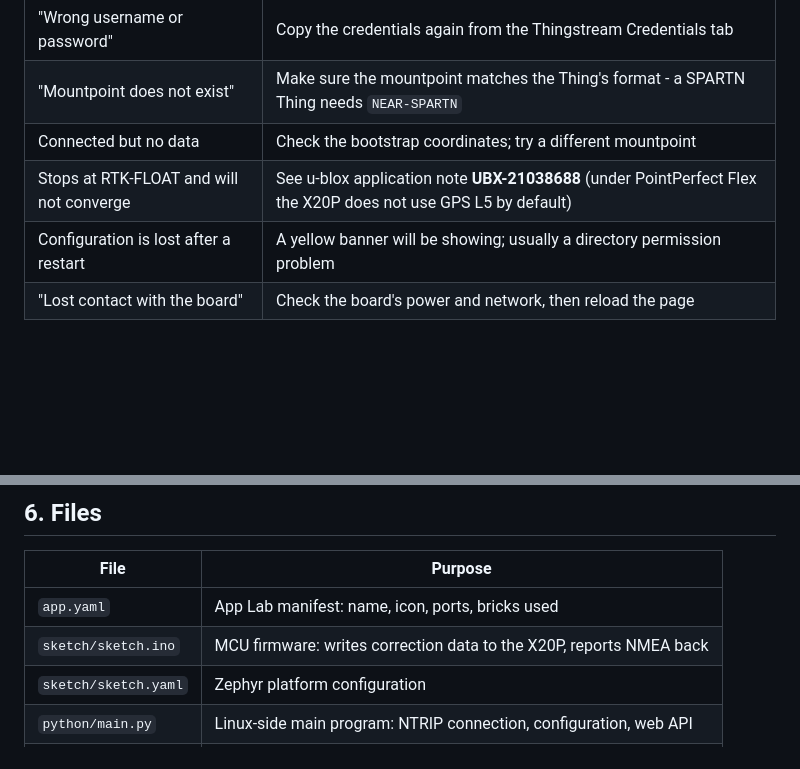
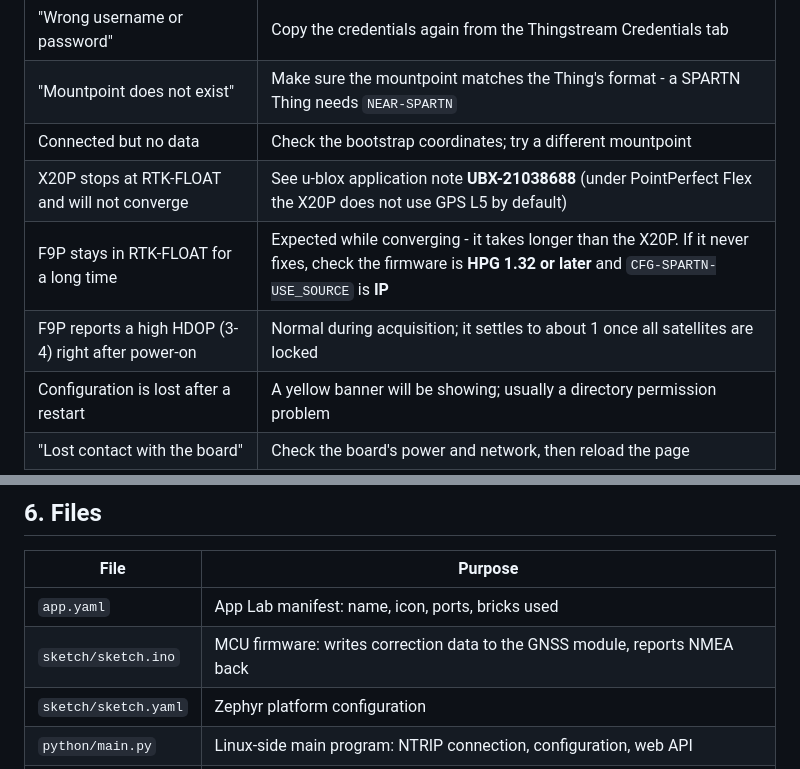
Before and after one commit to sw-mjk/mjk-ublox-gps-board, a Markdown page: README.md, 2 parts joined by grey strips. Drawn GitHub-style; blank space fills up the shorter version.

```diff
--- a/README.md
+++ b/README.md
@@ -89,7 +111,9 @@ configuration, no data from the module, connected but no data, and so on).
 | "Wrong username or password" | Copy the credentials again from the Thingstream Credentials tab |
 | "Mountpoint does not exist" | Make sure the mountpoint matches the Thing's format - a SPARTN Thing needs `NEAR-SPARTN` |
 | Connected but no data | Check the bootstrap coordinates; try a different mountpoint |
-| Stops at RTK-FLOAT and will not converge | See u-blox application note **UBX-21038688** (under PointPerfect Flex the X20P does not use GPS L5 by default) |
+| X20P stops at RTK-FLOAT and will not converge | See u-blox application note **UBX-21038688** (under PointPerfect Flex the X20P does not use GPS L5 by default) |
+| F9P stays in RTK-FLOAT for a long time | Expected while converging - it takes longer than the X20P. If it never fixes, check the firmware is **HPG 1.32 or later** and `CFG-SPARTN-USE_SOURCE` is **IP** |
+| F9P reports a high HDOP (3-4) right after power-on | Normal during acquisition; it settles to about 1 once all satellites are locked |
 | Configuration is lost after a restart | A yellow banner will be showing; usually a directory permission problem |
 | "Lost contact with the board" | Check the board's power and network, then reload the page |
 
@@ -118,7 +142,7 @@ configuration, no data from the module, connected but no data, and so on).
 | File | Purpose |
 |---|---|
 | `app.yaml` | App Lab manifest: name, icon, ports, bricks used |
-| `sketch/sketch.ino` | MCU firmware: writes correction data to the X20P, reports NMEA back |
+| `sketch/sketch.ino` | MCU firmware: writes correction data to the GNSS module, reports NMEA back |
 | `sketch/sketch.yaml` | Zephyr platform configuration |
 | `python/main.py` | Linux-side main program: NTRIP connection, configuration, web API |
 | `assets/index.html` | Configuration and status page |
```
Also changed, not shown: other parts of README.md (+31 -9 lines), images/MJK-Ublox-F9P-1.jpg (added), images/MJK-Ublox-F9P-2.jpg (added), 2 other files.
